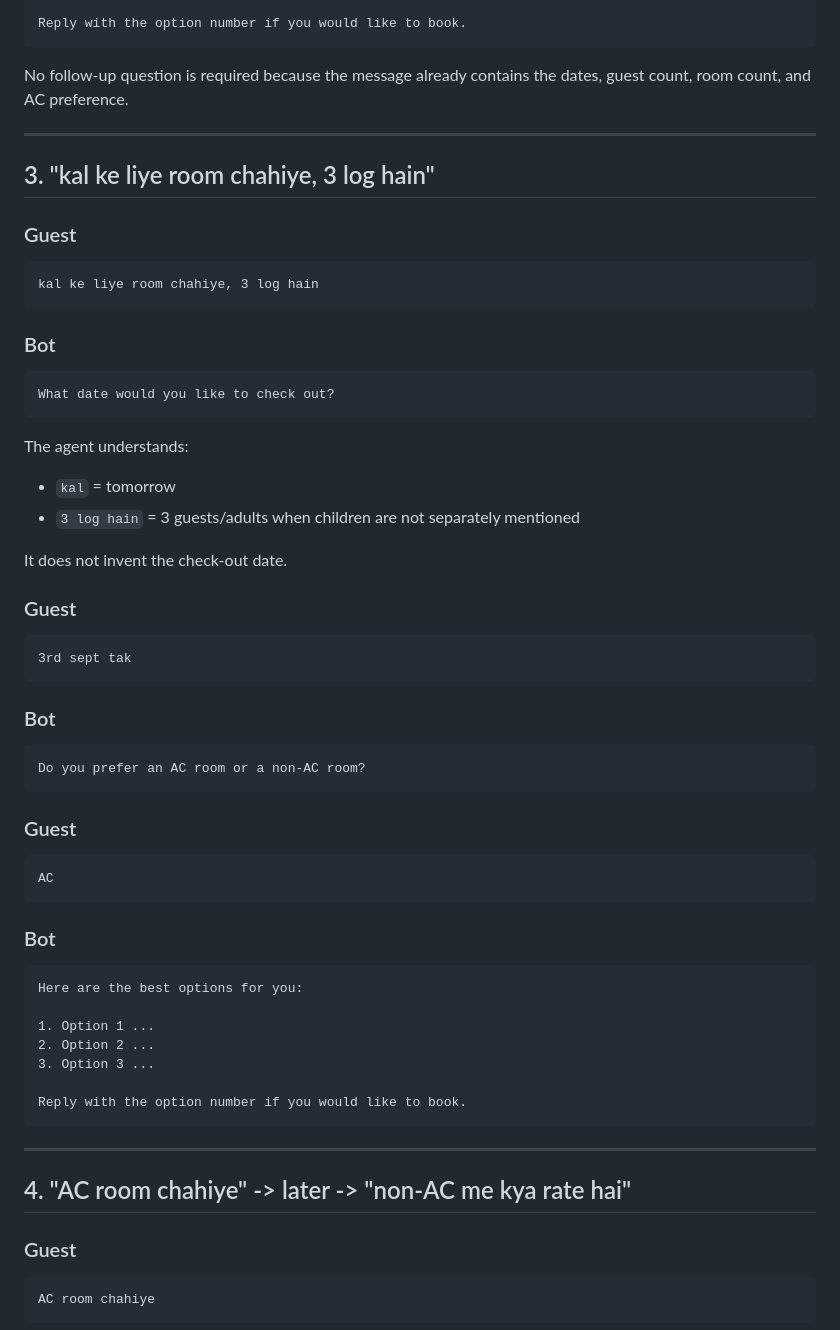
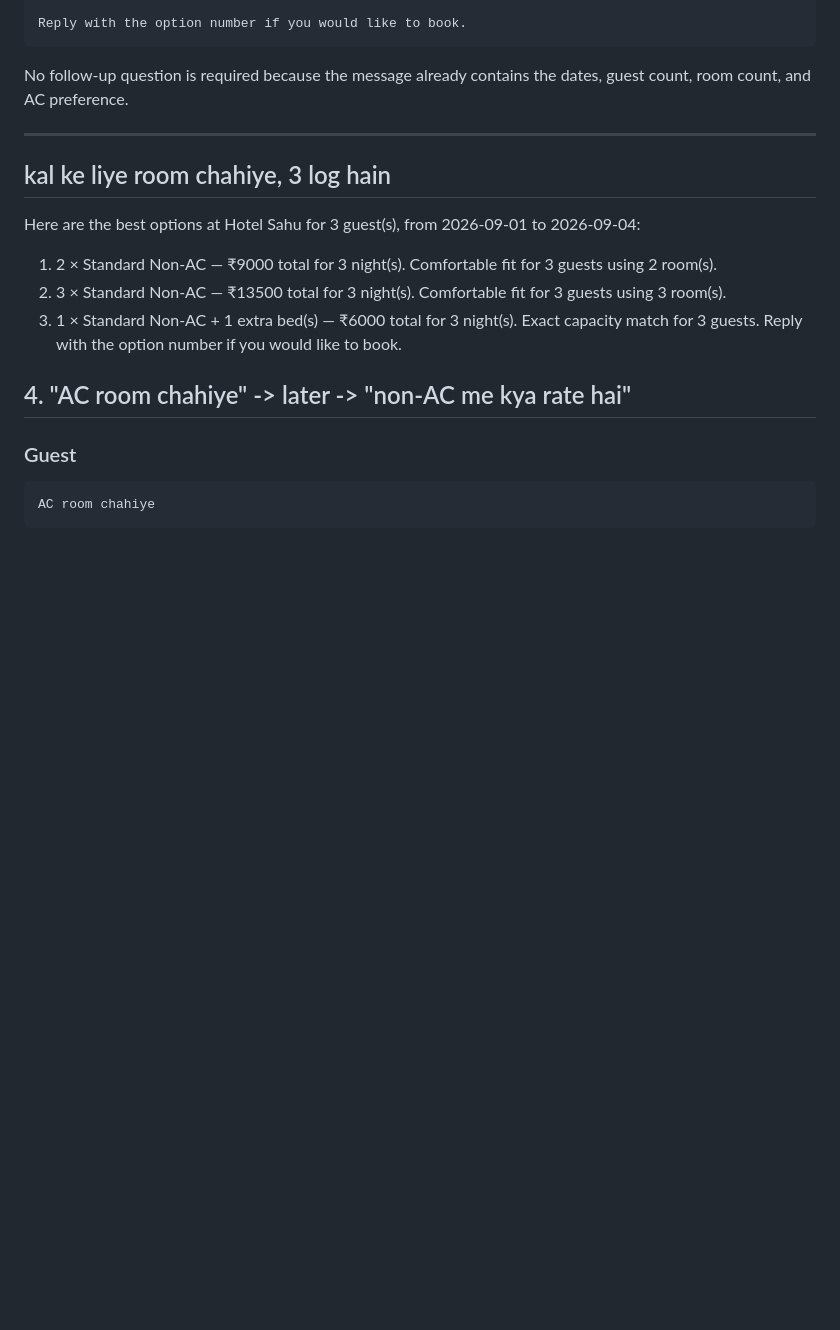
Before and after one commit to deepsen839/hotel-booking, a Markdown page: README.md, the part around the change. GitHub-like rendering; blank space fills up the shorter version.

````diff
--- a/README.md
+++ b/README.md
@@ -308,58 +308,12 @@ No follow-up question is required because the message already contains the dates
 
 ---
 
-## 3. "kal ke liye room chahiye, 3 log hain"
-
-### Guest
-
-```text
-kal ke liye room chahiye, 3 log hain
-```
-
-### Bot
-
-```text
-What date would you like to check out?
-```
-
-The agent understands:
-
-- `kal` = tomorrow
-- `3 log hain` = 3 guests/adults when children are not separately mentioned
-
-It does not invent the check-out date.
-
-### Guest
-
-```text
-3rd sept tak
-```
-
-### Bot
-
-```text
-Do you prefer an AC room or a non-AC room?
-```
-
-### Guest
-
-```text
-AC
-```
-
-### Bot
-
-```text
-Here are the best options for you:
-
-1. Option 1 ...
-2. Option 2 ...
-3. Option 3 ...
-
+## kal ke liye room chahiye, 3 log hain
+Here are the best options at Hotel Sahu for 3 guest(s), from 2026-09-01 to 2026-09-04:
+1. 2 × Standard Non-AC — ₹9000 total for 3 night(s). Comfortable fit for 3 guests using 2 room(s).
+2. 3 × Standard Non-AC — ₹13500 total for 3 night(s). Comfortable fit for 3 guests using 3 room(s).
+3. 1 × Standard Non-AC + 1 extra bed(s) — ₹6000 total for 3 night(s). Exact capacity match for 3 guests.
 Reply with the option number if you would like to book.
-```
-
----
 
 ## 4. "AC room chahiye" -> later -> "non-AC me kya rate hai"
 
````
